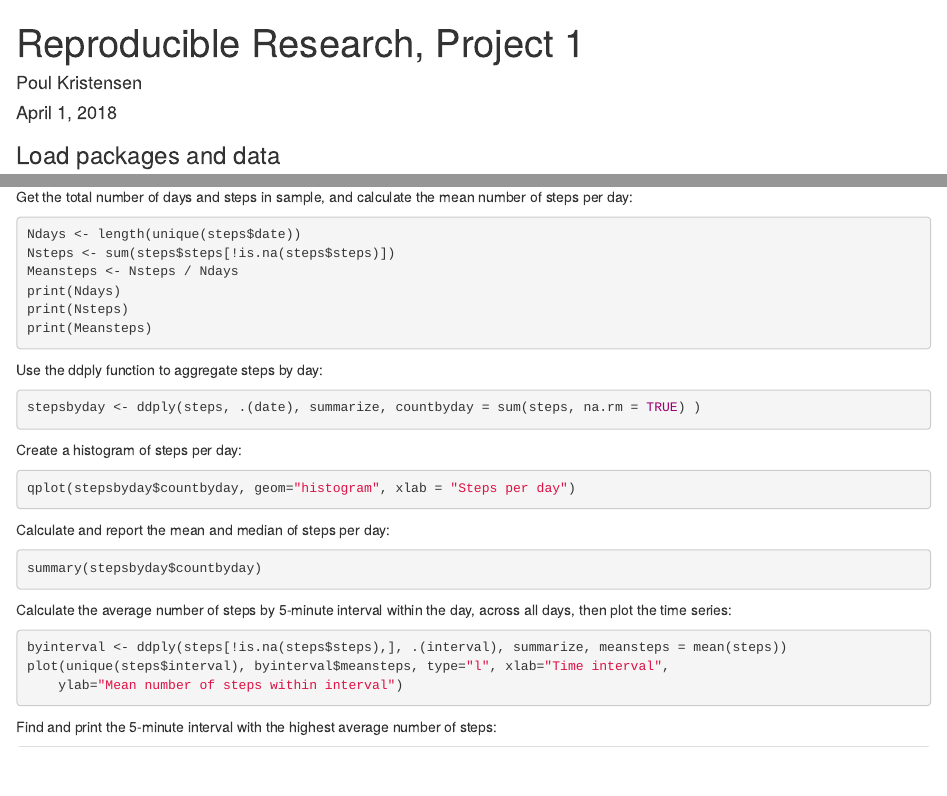
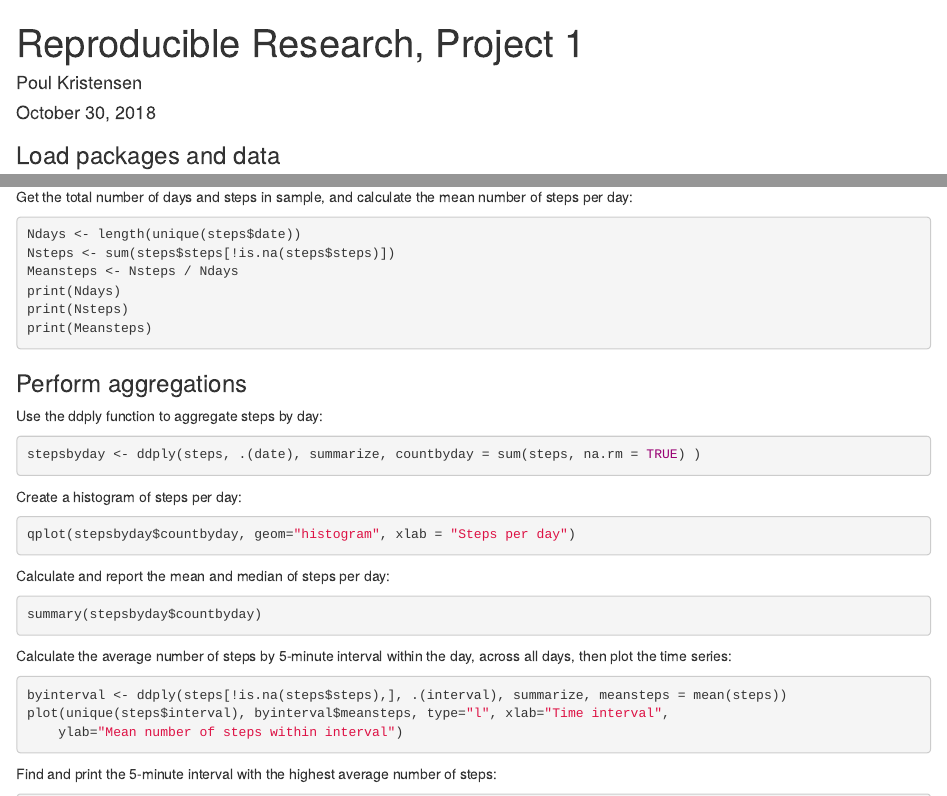
Before and after one commit to poulK987/datasciencecoursera, an R Markdown document (PA1_Template.Rmd): the page in a window 1100 px wide, from its top, and a second part further down, joined at a grey line. Rendered offline with R 4.5, knitr and Pandoc, with nearby package versions; the code chunks are not run, so their results and figures are left out.

Commit message:
Add files via upload

````diff
--- a/PA1_Template.Rmd
+++ b/PA1_Template.Rmd
@@ -1,7 +1,7 @@
 ---
 title: "Reproducible Research, Project 1"
 author: "Poul Kristensen"
-date: "April 1, 2018"
+date: "October 30, 2018"
 output: html_document
 editor_options:
   chunk_output_type: console
@@ -33,6 +33,8 @@ print(Meansteps)
 
 ```
 
+
+### Perform aggregations
 Use the ddply function to aggregate steps by day:
 
 ```{r}
````
Also changed, not shown: PA1_Template.html.
